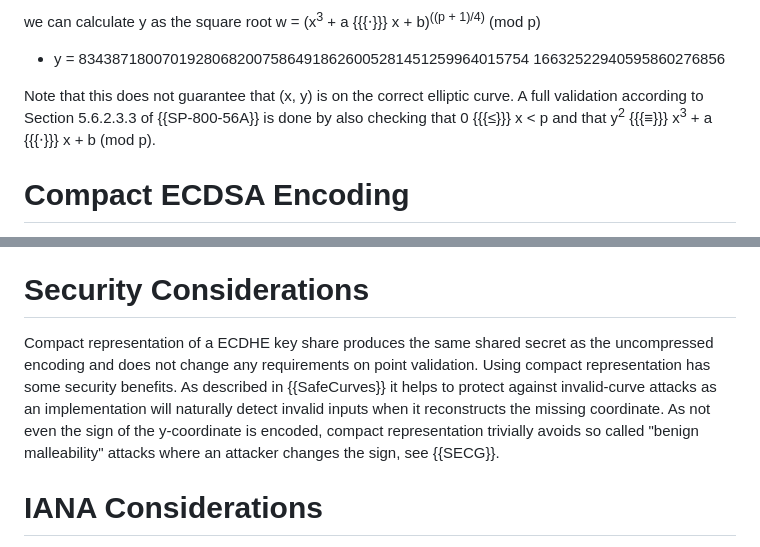
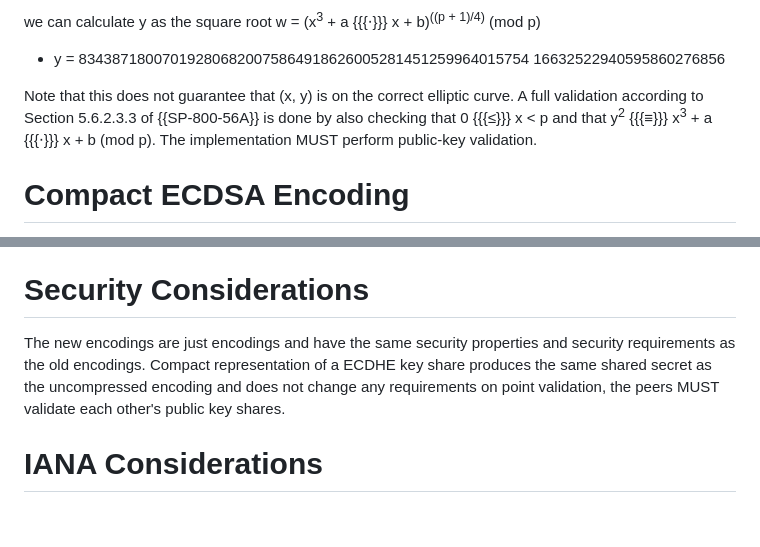
Before and after one commit to emanjon/draft-mattsson-tls-compact-ecc, a Markdown page: draft-mattsson-tls-compact-ecc.md, 2 parts joined by grey strips. Rendered like a GitHub page; blank space fills up the shorter version.

```diff
--- a/draft-mattsson-tls-compact-ecc.md
+++ b/draft-mattsson-tls-compact-ecc.md
@@ -164,7 +164,7 @@ we can calculate y as the square root w = (x<sup>3</sup> + a {{{⋅}}} x + b)<su
 * y = 834387180070192806820075864918626005281451259964015754
 16632522940595860276856
 
-Note that this does not guarantee that (x, y) is on the correct elliptic curve. A full validation according to Section 5.6.2.3.3 of {{SP-800-56A}} is done by also checking that 0 {{{≤}}} x < p and that y<sup>2</sup> {{{≡}}} x<sup>3</sup> + a {{{⋅}}} x + b (mod p).
+Note that this does not guarantee that (x, y) is on the correct elliptic curve. A full validation according to Section 5.6.2.3.3 of {{SP-800-56A}} is done by also checking that 0 {{{≤}}} x < p and that y<sup>2</sup> {{{≡}}} x<sup>3</sup> + a {{{⋅}}} x + b (mod p). The implementation MUST perform public-key validation.
 
 # Compact ECDSA Encoding
 
@@ -217,8 +217,7 @@ The following shows an example compact ECDSA encoding. {{ecdsa-old}} shows a 71
 
 # Security Considerations
 
-Compact representation of a ECDHE key share produces the same shared secret as the uncompressed encoding and does not change any requirements on point validation. Using compact representation has some security benefits. As described in {{SafeCurves}} it helps to protect against invalid-curve attacks as an implementation will naturally detect invalid inputs when it reconstructs the missing coordinate. As not even the sign of the y-coordinate is encoded, compact representation trivially avoids so called "benign malleability" attacks where an attacker changes the sign, see {{SECG}}.
-
+The new encodings are just encodings and have the same security properties and security requirements as the old encodings. Compact representation of a ECDHE key share produces the same shared secret as the uncompressed encoding and does not change any requirements on point validation, the peers MUST validate each other's public key shares.
 
 # IANA Considerations
 
```
